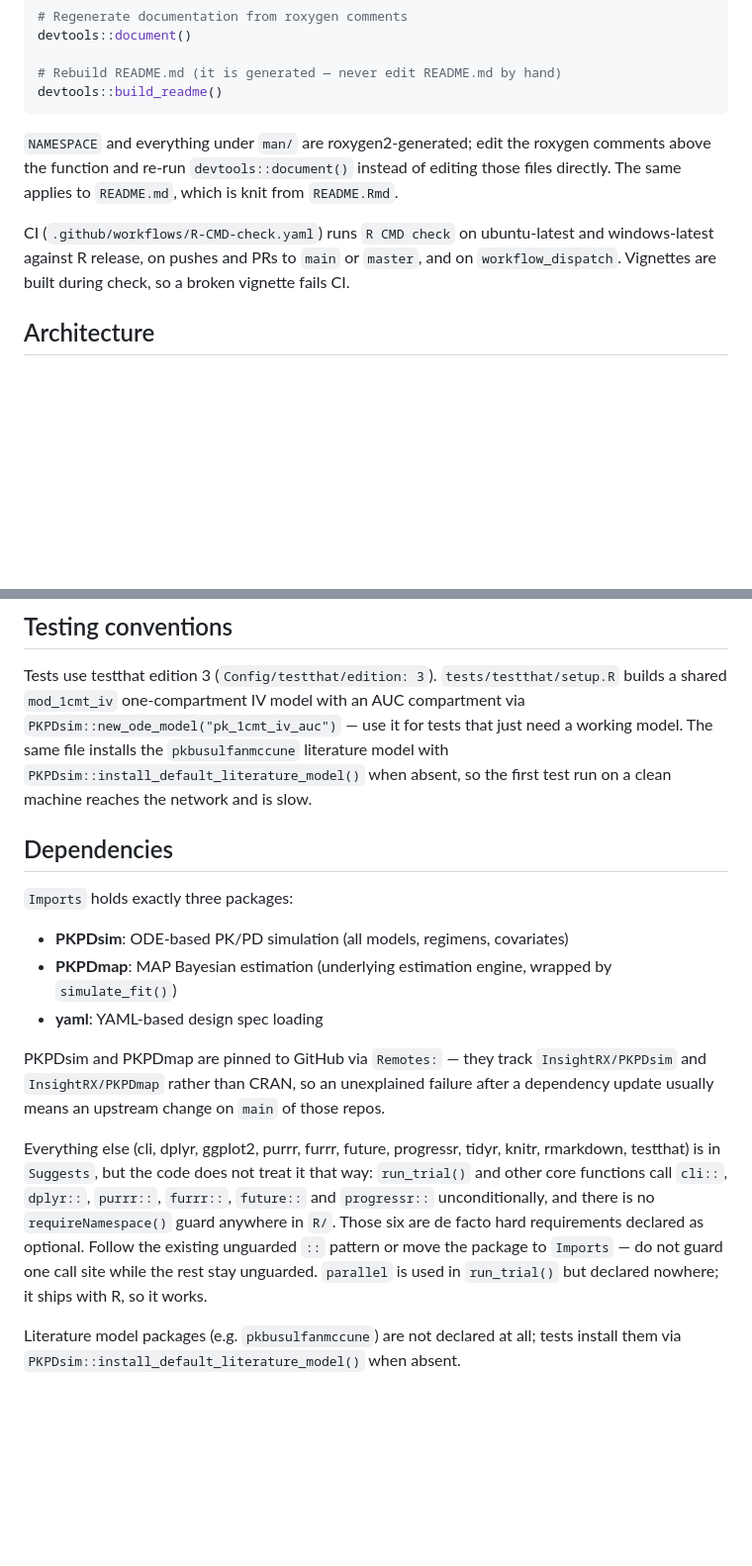
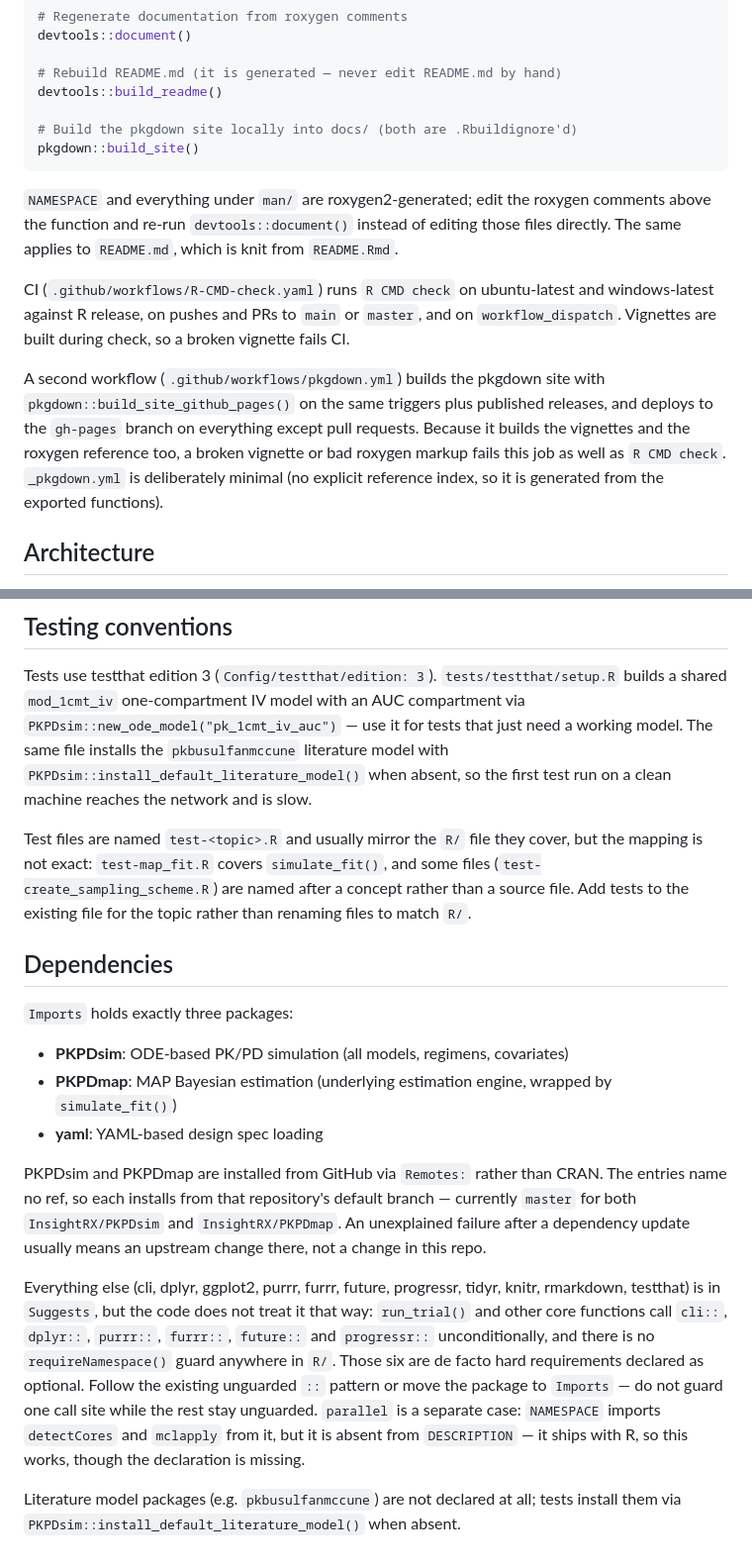
Before and after one commit to InsightRX/mipdtrial, a Markdown page: AGENTS.md, 2 parts joined by grey strips. Shown at 99% size. Drawn GitHub-style; blank space fills up the shorter version.

Commit message:
Address reviewer and Codex follow-up feedback on AGENTS.md
All five Codex follow-up findings were verified against the source and were
correct:

- Nest update_regimen() under map_adjust_dose()/map_adjust_interval() in the
  call hierarchy; it is not a direct child of sample_and_adjust_by_dose().
- Document that evaluation designs cannot be supplied through YAML:
  parse_spec_file_to_trial_design() builds create_<key>_design(), so
  `evaluation:` resolves to a nonexistent create_evaluation_design(), while
  `eval:` stores design$eval but sim_subject() reads design$evaluation.
- Reword predictive_ipred around the first regimen update rather than "dose 1",
  and state the real NA condition (collect_tdms() called without est_model;
  unreachable via run_trial() because check_trial_design() substitutes
  design$sim for a missing design$est).
- Remotes entries name no ref, so they install from each repo's default branch,
  currently master for both PKPDsim and PKPDmap.
- parallel is imported in NAMESPACE (detectCores, mclapply) but absent from
  DESCRIPTION; the previous "declared nowhere" wording was wrong.

Also documents facts the file was missing: pkgdown::build_site() and the
pkgdown workflow, and the test-file naming convention.

````diff
--- a/AGENTS.md
+++ b/AGENTS.md
@@ -28,6 +28,9 @@ devtools::document()
 
 # Rebuild README.md (it is generated — never edit README.md by hand)
 devtools::build_readme()
+
+# Build the pkgdown site locally into docs/ (both are .Rbuildignore'd)
+pkgdown::build_site()
 ```
 
 `NAMESPACE` and everything under `man/` are roxygen2-generated; edit the roxygen
@@ -39,6 +42,14 @@ CI (`.github/workflows/R-CMD-check.yaml`) runs `R CMD check` on ubuntu-latest an
 windows-latest against R release, on pushes and PRs to `main` or `master`, and on
 `workflow_dispatch`. Vignettes are built during check, so a broken vignette fails
 CI.
+
+A second workflow (`.github/workflows/pkgdown.yml`) builds the pkgdown site with
+`pkgdown::build_site_github_pages()` on the same triggers plus published releases,
+and deploys to the `gh-pages` branch on everything except pull requests. Because it
+builds the vignettes and the roxygen reference too, a broken vignette or bad roxygen
+markup fails this job as well as `R CMD check`. `_pkgdown.yml` is deliberately
+minimal (no explicit reference index, so it is generated from the exported
+functions).
 
 ## Architecture
 
@@ -153,6 +164,12 @@ working model. The same file installs the `pkbusulfanmccune` literature model wi
 `PKPDsim::install_default_literature_model()` when absent, so the first test run on
 a clean machine reaches the network and is slow.
 
+Test files are named `test-<topic>.R` and usually mirror the `R/` file they cover,
+but the mapping is not exact: `test-map_fit.R` covers `simulate_fit()`, and some
+files (`test-create_sampling_scheme.R`) are named after a concept rather than a
+source file. Add tests to the existing file for the topic rather than renaming
+files to match `R/`.
+
 ## Dependencies
 
 `Imports` holds exactly three packages:
@@ -161,10 +178,11 @@ a clean machine reaches the network and is slow.
 - **PKPDmap**: MAP Bayesian estimation (underlying estimation engine, wrapped by `simulate_fit()`)
 - **yaml**: YAML-based design spec loading
 
-PKPDsim and PKPDmap are pinned to GitHub via `Remotes:` — they track
-`InsightRX/PKPDsim` and `InsightRX/PKPDmap` rather than CRAN, so an unexplained
-failure after a dependency update usually means an upstream change on `main` of
-those repos.
+PKPDsim and PKPDmap are installed from GitHub via `Remotes:` rather than CRAN. The
+entries name no ref, so each installs from that repository's default branch —
+currently `master` for both `InsightRX/PKPDsim` and `InsightRX/PKPDmap`. An
+unexplained failure after a dependency update usually means an upstream change
+there, not a change in this repo.
 
 Everything else (cli, dplyr, ggplot2, purrr, furrr, future, progressr, tidyr,
 knitr, rmarkdown, testthat) is in `Suggests`, but the code does not treat it that
@@ -173,8 +191,9 @@ way: `run_trial()` and other core functions call `cli::`, `dplyr::`, `purrr::`,
 `requireNamespace()` guard anywhere in `R/`. Those six are de facto hard
 requirements declared as optional. Follow the existing unguarded `::` pattern or
 move the package to `Imports` — do not guard one call site while the rest stay
-unguarded. `parallel` is used in `run_trial()` but declared nowhere; it ships with
-R, so it works.
+unguarded. `parallel` is a separate case: `NAMESPACE` imports `detectCores` and
+`mclapply` from it, but it is absent from `DESCRIPTION` — it ships with R, so this
+works, though the declaration is missing.
 
 Literature model packages (e.g. `pkbusulfanmccune`) are not declared at all; tests
 install them via `PKPDsim::install_default_literature_model()` when absent.
````
Also changed, not shown: other parts of AGENTS.md (+6 -6 lines).
